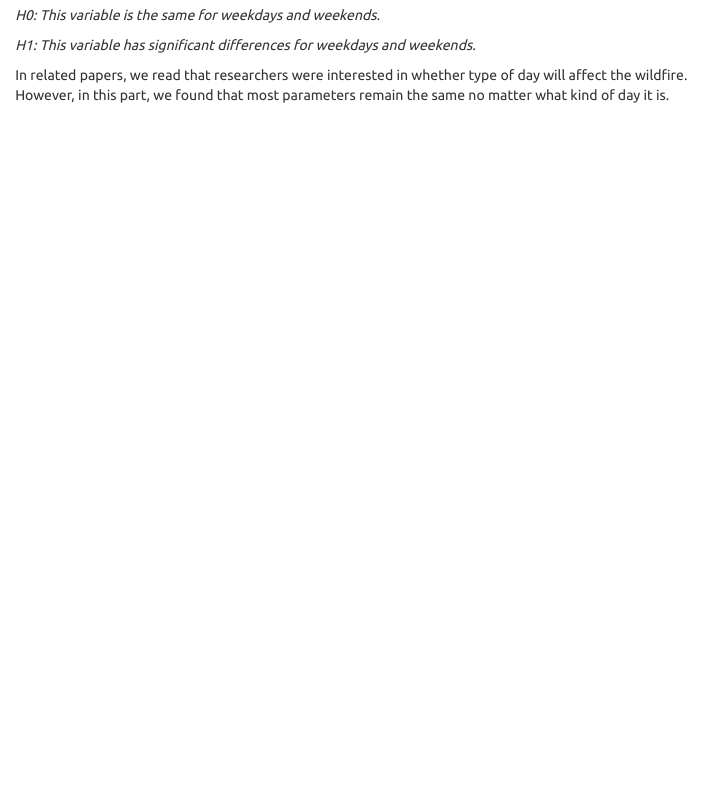
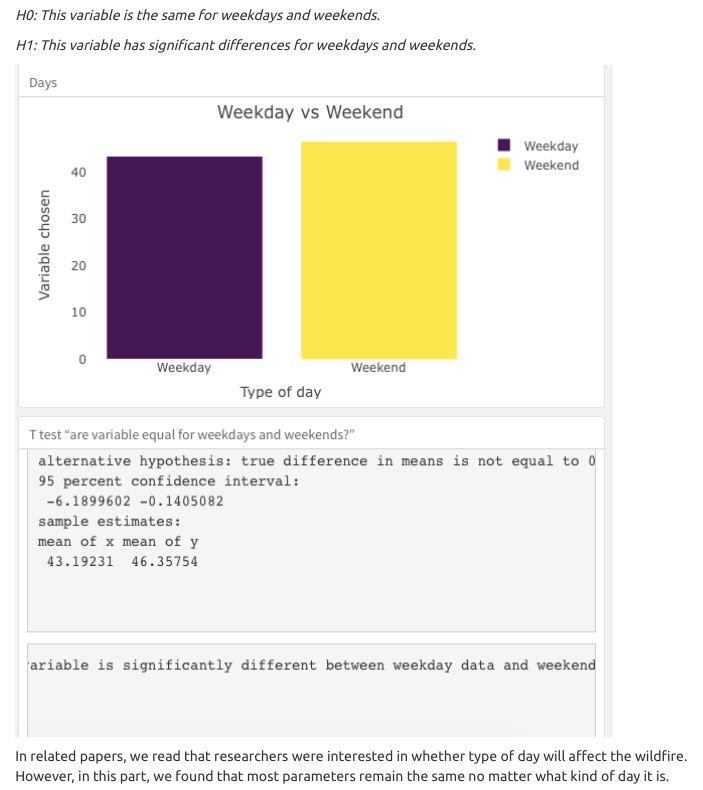
Before and after one commit to tracici25/charmander-project.github.io, an R Markdown document (report_draft.Rmd): the page in a window 1100 px wide, from 5190 px down. The pictures show the output file report_draft.html that the author committed with the source, opened offline; library style sheets and scripts come from the installed R packages; menus at the side of the page are left out.

Commit message:
add image

```diff
--- a/report_draft.Rmd
+++ b/report_draft.Rmd
@@ -223,6 +223,8 @@ For the dataset created for the “type of day” plot, we filtered the day to t
 
     *H1: This variable has significant differences for weekdays and weekends.*
 
+    <img src="picture/RH-week.png">
+
   In related papers, we read that researchers were interested in whether type of day will affect the wildfire. However, in this part, we found that most parameters remain the same no matter what kind of day it is.
 
 
```
Also changed, not shown: report_draft.html.
